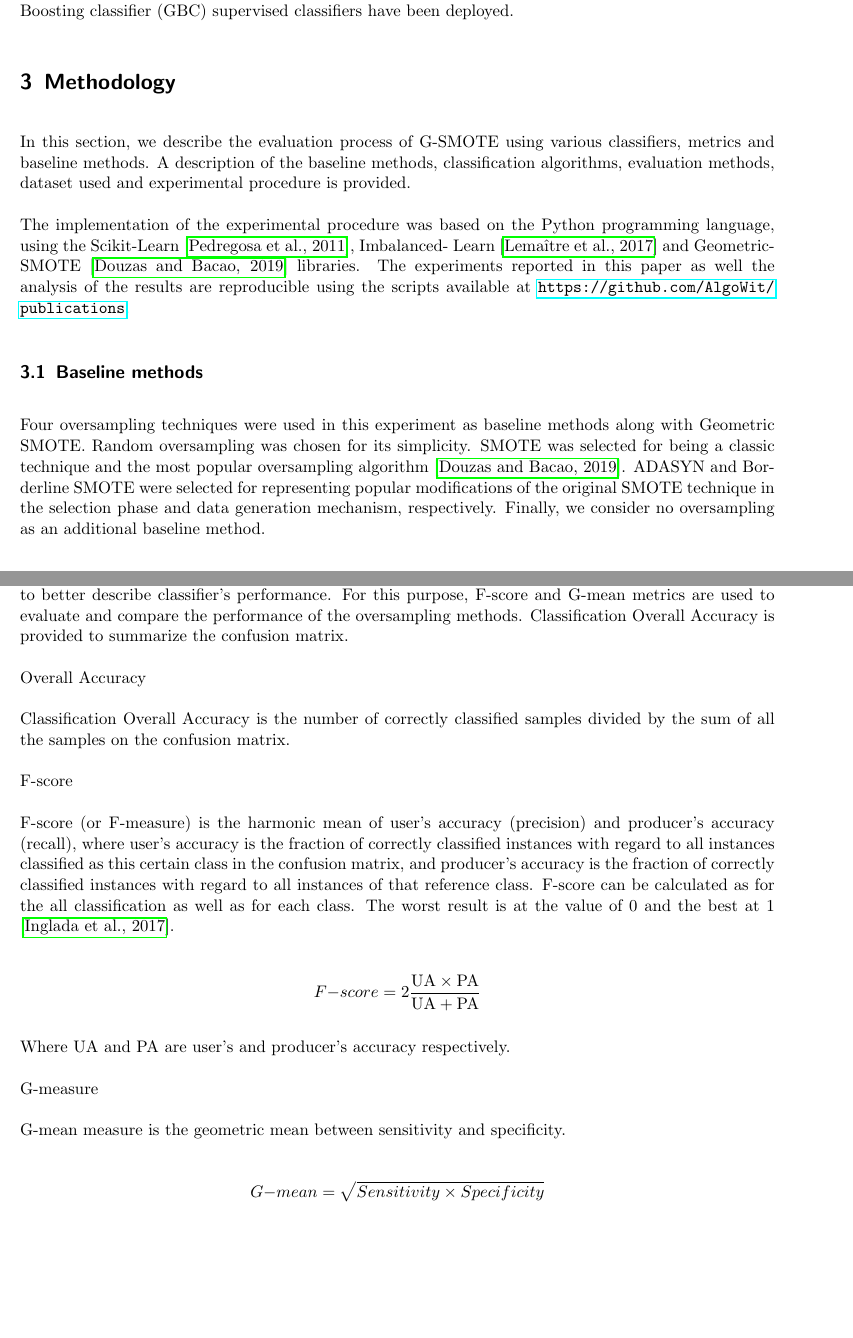
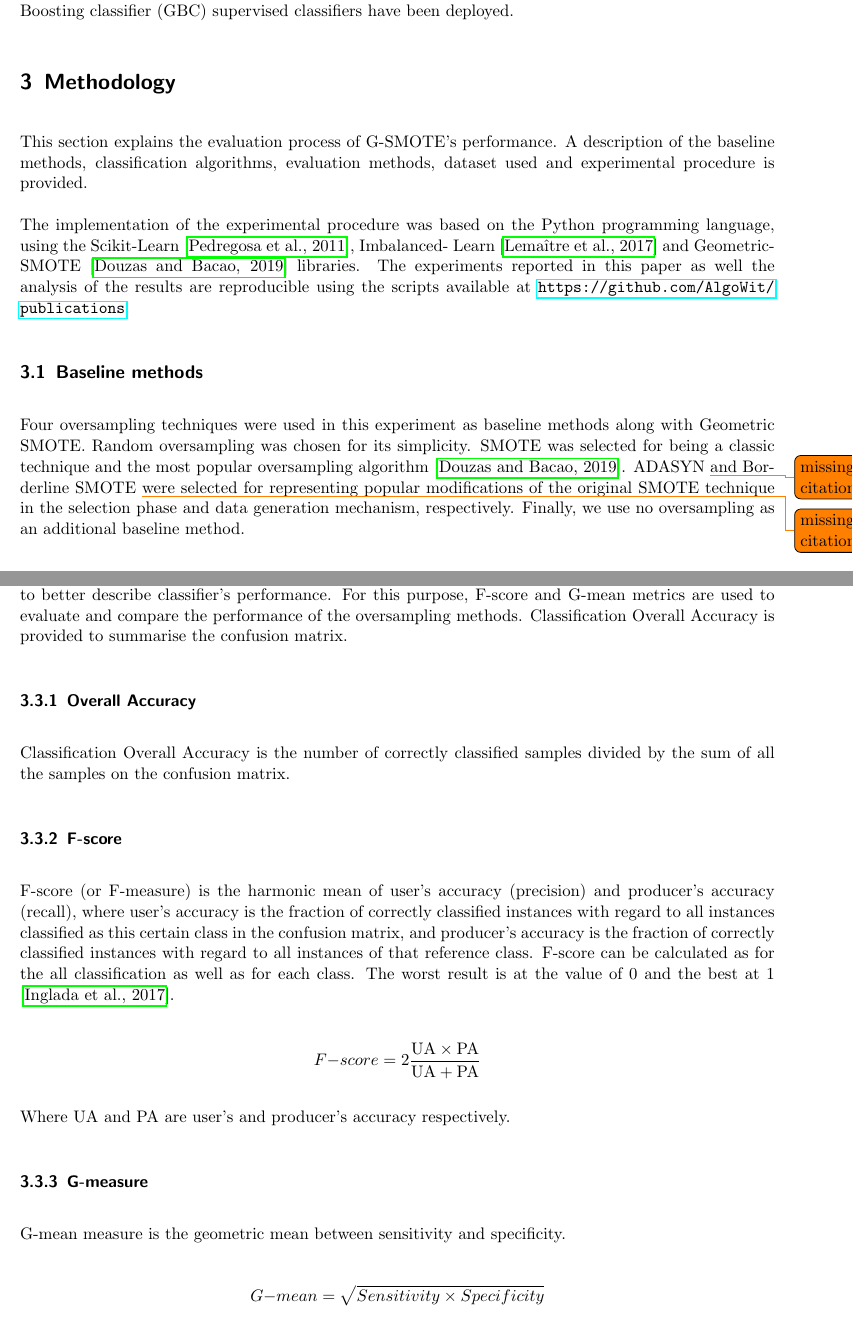
Before and after one commit to NOVA-IMS-Innovation-and-Analytics-Lab/publications, a LaTeX paper (content/remote-sensing/remote_sensing.tex): two parts of pages 4 and 5 of 9, joined at a grey line, cut so that both start at the same text, the shorter picture padded with empty space. Compiled offline with pdfLaTeX.

Commit message:
Continued methodology: Edited initial text and baseline methods

```diff
--- a/content/remote-sensing/remote_sensing.tex
+++ b/content/remote-sensing/remote_sensing.tex
@@ -243,10 +243,9 @@ classifier (GBC) supervised classifiers have been deployed.
 
 \section{Methodology}
 
-In this section, we describe the evaluation process of G-SMOTE using various
-classifiers, metrics and baseline methods. A description of the baseline
-methods, classification algorithms, evaluation methods, dataset used and
-experimental procedure is provided.
+This section explains the evaluation process of G-SMOTE's performance. A
+description of the baseline methods, classification algorithms, evaluation
+methods, dataset used and experimental procedure is provided.
 
 The implementation of the experimental procedure was based on the Python
 programming language, using the Scikit-Learn \cite{Pedregosa2011}, Imbalanced-
@@ -256,14 +255,14 @@ reproducible using the scripts available at \url{https://github.com/AlgoWit/publ
 
 \subsection{Baseline methods}
 
-Four oversampling techniques were used in this experiment
-as baseline methods along with Geometric SMOTE. Random oversampling was chosen
-for its simplicity. SMOTE was selected for being a classic technique and the
-most popular oversampling algorithm \cite{Douzas2019}. ADASYN and Borderline
-SMOTE were selected for representing popular modifications of the original
-SMOTE technique in the selection phase and data generation mechanism,
-respectively. Finally, we consider no oversampling as an additional baseline
-method.
+Four oversampling techniques were used in this experiment as baseline methods
+along with Geometric SMOTE. Random oversampling was chosen for its simplicity.
+SMOTE was selected for being a classic technique and the most popular
+oversampling algorithm \cite{Douzas2019}. ADASYN \todo{missing citation} and
+Borderline SMOTE \todo{missing citation} were selected for representing popular
+modifications of the original SMOTE technique in the selection phase and data
+generation mechanism, respectively. Finally, we use no oversampling as an
+additional baseline method.
 
 \subsection{Classification algorithms}
 
@@ -293,15 +292,15 @@ accuracy is not sensitive to the data distribution at all. Hence, class
 imbalance specific metrics are needed to better describe classifier's
 performance. For this purpose, F-score and G-mean metrics are used to evaluate
 and compare the performance of the oversampling methods. Classification Overall
-Accuracy is provided to summarize the confusion matrix.
+Accuracy is provided to summarise the confusion matrix.
 
 
-Overall Accuracy
+\subsubsection{Overall Accuracy}
 
 Classification Overall Accuracy is the number of correctly classified samples
 divided by the sum of all the samples on the confusion matrix.
 
-F-score
+\subsubsection{F-score}
 
 F-score (or F-measure) is the harmonic mean of user's accuracy (precision) and
 producer's accuracy (recall), where user's accuracy is the fraction of correctly
@@ -318,7 +317,7 @@ F{-}score=2\frac{\text{UA} \times \text{PA}}{\text{UA} + \text{PA}}
 
 Where UA and PA are user's and producer's accuracy respectively.
 
-G-measure
+\subsubsection{G-measure}
 
 G-mean measure is the geometric mean between sensitivity and specificity.
 
```
